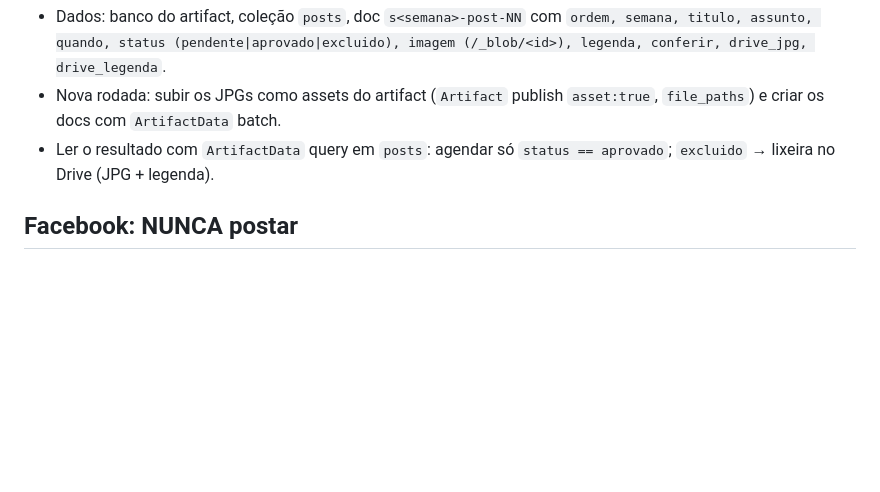
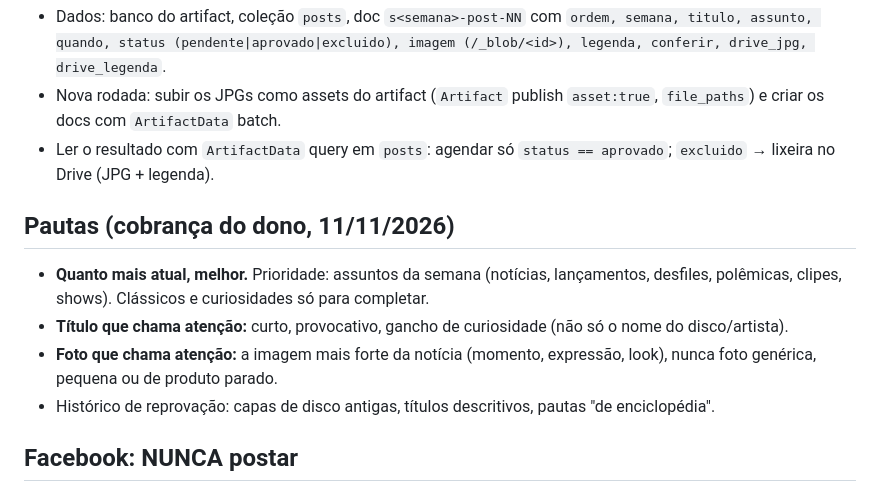
Before and after one commit to meneghetti27/DOTAGENCIA, a Markdown page: plagio/COMO-FAZER.md, the part around the change. GitHub-like rendering; blank space fills up the shorter version.

Commit message:
Plágio: regras de pauta (atualidade, título e foto que chamam atenção)
Co-Authored-By: Claude Opus 5.5 <noreply@anthropic.com>
Claude-Session: https://claude.ai/code/session_017NtqdEa7TKM8fszfJWGjYQ

```diff
--- a/plagio/COMO-FAZER.md
+++ b/plagio/COMO-FAZER.md
@@ -10,6 +10,13 @@ com botão **Aprovar** e **lixeira** (Excluir; dá para restaurar).
   status (pendente|aprovado|excluido), imagem (/_blob/<id>), legenda, conferir, drive_jpg, drive_legenda`.
 - Nova rodada: subir os JPGs como assets do artifact (`Artifact` publish `asset:true`, `file_paths`) e criar os docs com `ArtifactData` batch.
 - Ler o resultado com `ArtifactData` query em `posts`: agendar só `status == aprovado`; `excluido` → lixeira no Drive (JPG + legenda).
+
+## Pautas (cobrança do dono, 11/11/2026)
+- **Quanto mais atual, melhor.** Prioridade: assuntos da semana (notícias, lançamentos, desfiles, polêmicas, clipes, shows).
+  Clássicos e curiosidades só para completar.
+- **Título que chama atenção:** curto, provocativo, gancho de curiosidade (não só o nome do disco/artista).
+- **Foto que chama atenção:** a imagem mais forte da notícia (momento, expressão, look), nunca foto genérica, pequena ou de produto parado.
+- Histórico de reprovação: capas de disco antigas, títulos descritivos, pautas "de enciclopédia".
 
 ## Facebook: NUNCA postar
 O Instagram está ligado a uma página do Facebook só para liberar a postagem automática. **Nada vai para o Facebook**: postar só no Instagram e manter desligado o compartilhamento automático para o Facebook.
```
